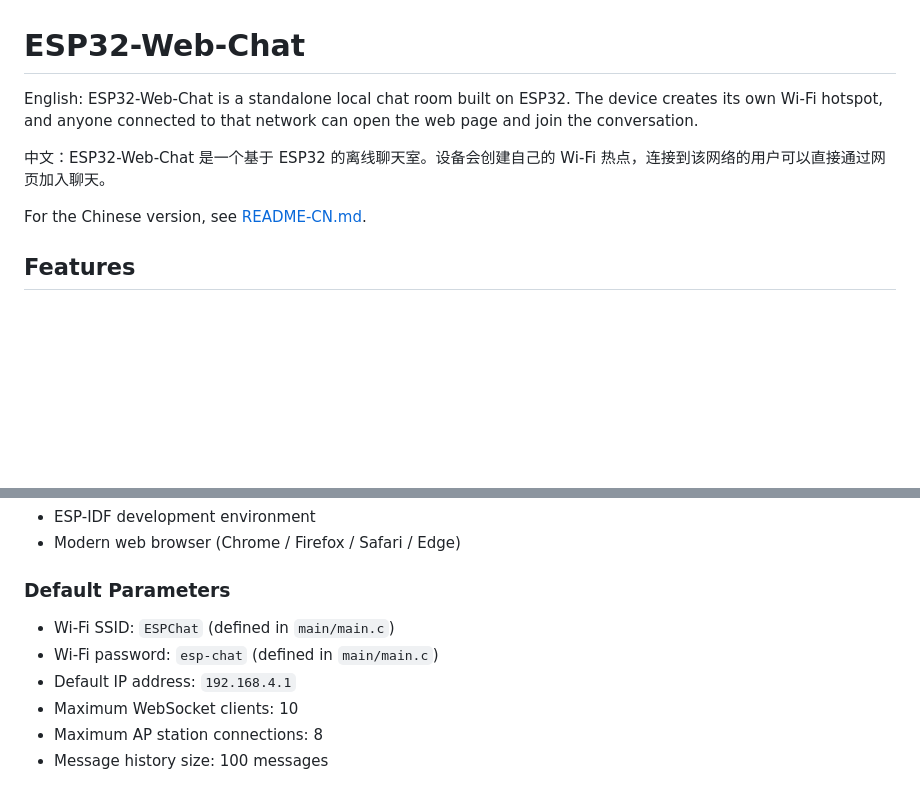
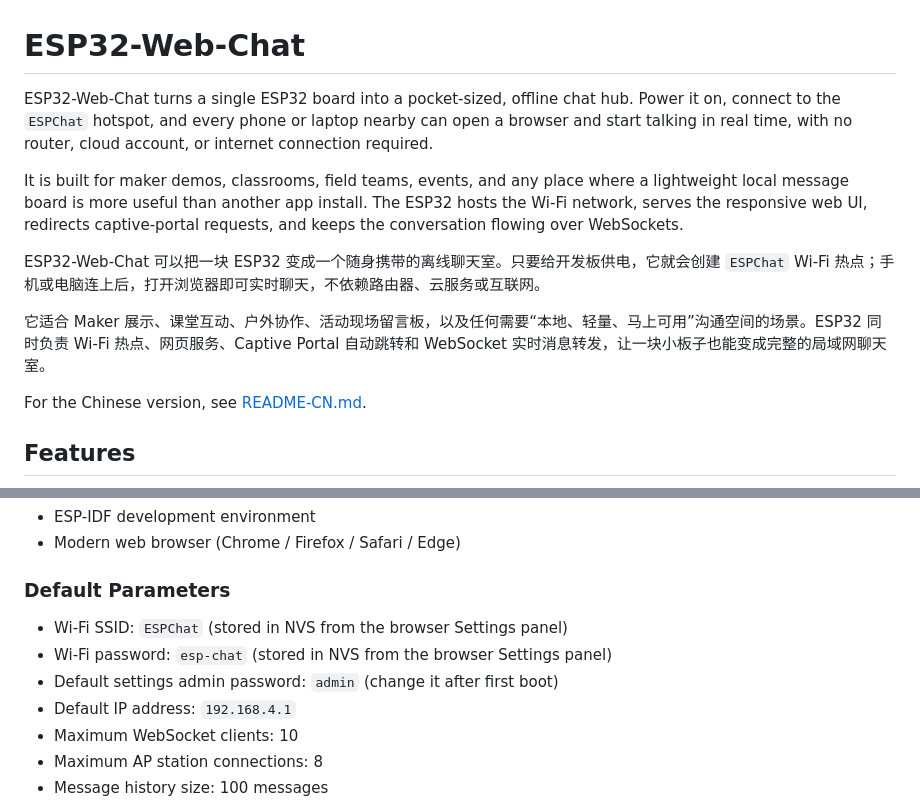
Before and after one commit to Muyu-Chen/ESP32-Web-Chat, a Markdown page: README.md, 2 parts joined by grey strips. Rendered like a GitHub page; blank space fills up the shorter version.

```diff
--- a/README.md
+++ b/README.md
@@ -1,8 +1,12 @@
 # ESP32-Web-Chat
 
-English: ESP32-Web-Chat is a standalone local chat room built on ESP32. The device creates its own Wi-Fi hotspot, and anyone connected to that network can open the web page and join the conversation.
+ESP32-Web-Chat turns a single ESP32 board into a pocket-sized, offline chat hub. Power it on, connect to the `ESPChat` hotspot, and every phone or laptop nearby can open a browser and start talking in real time, with no router, cloud account, or internet connection required.
 
-中文：ESP32-Web-Chat 是一个基于 ESP32 的离线聊天室。设备会创建自己的 Wi-Fi 热点，连接到该网络的用户可以直接通过网页加入聊天。
+It is built for maker demos, classrooms, field teams, events, and any place where a lightweight local message board is more useful than another app install. The ESP32 hosts the Wi-Fi network, serves the responsive web UI, redirects captive-portal requests, and keeps the conversation flowing over WebSockets.
+
+ESP32-Web-Chat 可以把一块 ESP32 变成一个随身携带的离线聊天室。只要给开发板供电，它就会创建 `ESPChat` Wi-Fi 热点；手机或电脑连上后，打开浏览器即可实时聊天，不依赖路由器、云服务或互联网。
+
+它适合 Maker 展示、课堂互动、户外协作、活动现场留言板，以及任何需要“本地、轻量、马上可用”沟通空间的场景。ESP32 同时负责 Wi-Fi 热点、网页服务、Captive Portal 自动跳转和 WebSocket 实时消息转发，让一块小板子也能变成完整的局域网聊天室。
 
 For the Chinese version, see [README-CN.md](README-CN.md).
 
@@ -32,8 +36,9 @@ For the Chinese version, see [README-CN.md](README-CN.md).
 
 ### Default Parameters
 
-- Wi-Fi SSID: `ESPChat` (defined in `main/main.c`)
-- Wi-Fi password: `esp-chat` (defined in `main/main.c`)
+- Wi-Fi SSID: `ESPChat` (stored in NVS from the browser Settings panel)
+- Wi-Fi password: `esp-chat` (stored in NVS from the browser Settings panel)
+- Default settings admin password: `admin` (change it after first boot)
 - Default IP address: `192.168.4.1`
 - Maximum WebSocket clients: 10
 - Maximum AP station connections: 8
```
Also changed, not shown: other parts of README.md (+18 -20 lines), README-CN.md (+28 -23 lines).
